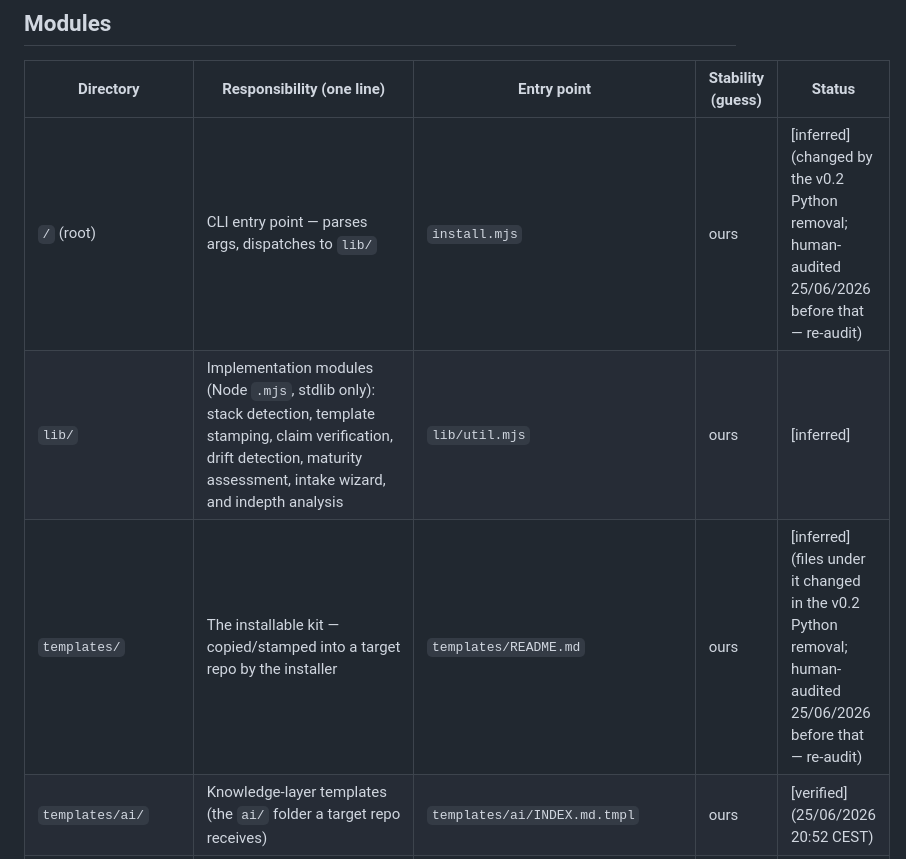
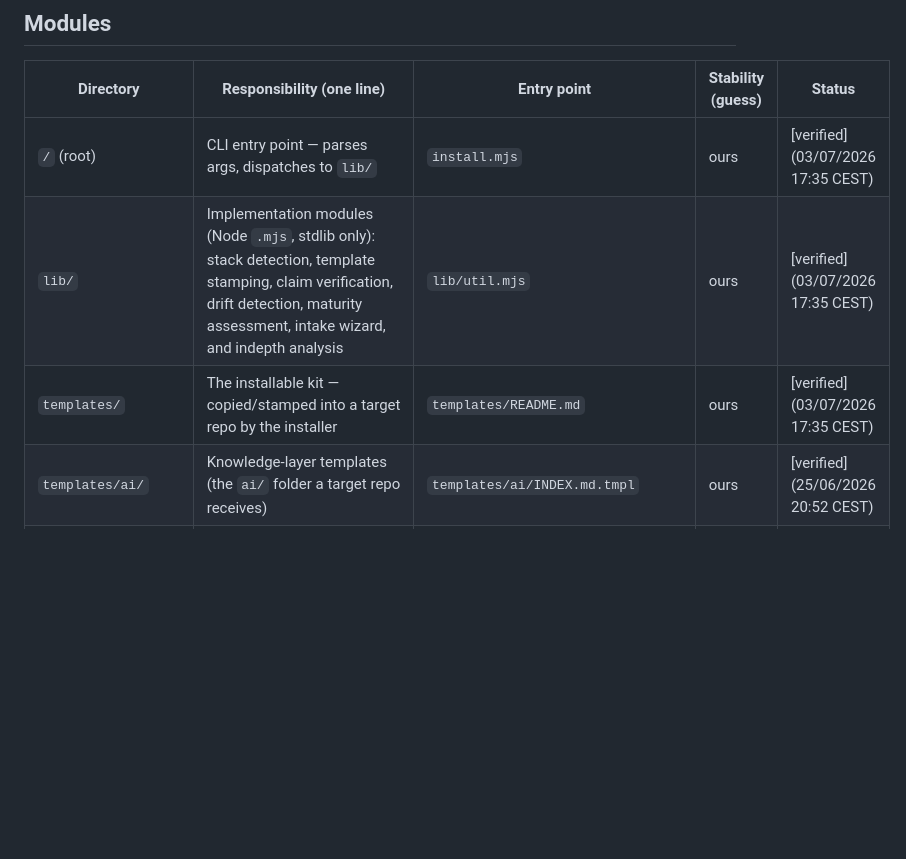
Before and after one commit to kunalsuri/ai-fication-kit, a Markdown page: ai/guide/MODULE_MAP.md, the part around one of its changes. GitHub-like rendering; blank space fills up the shorter version.

```diff
--- a/ai/guide/MODULE_MAP.md
+++ b/ai/guide/MODULE_MAP.md
@@ -24,7 +24,7 @@
 
 | Directory | Responsibility (one line) | Entry point | Stability (guess) | Status |
 |---|---|---|---|---|
-| `/` (root) | CLI entry point — parses args, dispatches to `lib/` | `install.mjs` | ours | [inferred] (changed by the v0.2 Python removal; human-audited 25/06/2026 before that — re-audit) |
-| `lib/` | Implementation modules (Node `.mjs`, stdlib only): stack detection, template stamping, claim verification, drift detection, maturity assessment, intake wizard, and indepth analysis | `lib/util.mjs` | ours | [inferred] |
-| `templates/` | The installable kit — copied/stamped into a target repo by the installer | `templates/README.md` | ours | [inferred] (files under it changed in the v0.2 Python removal; human-audited 25/06/2026 before that — re-audit) |
+| `/` (root) | CLI entry point — parses args, dispatches to `lib/` | `install.mjs` | ours | [verified] (03/07/2026 17:35 CEST) |
+| `lib/` | Implementation modules (Node `.mjs`, stdlib only): stack detection, template stamping, claim verification, drift detection, maturity assessment, intake wizard, and indepth analysis | `lib/util.mjs` | ours | [verified] (03/07/2026 17:35 CEST)|
+| `templates/` | The installable kit — copied/stamped into a target repo by the installer | `templates/README.md` | ours | [verified] (03/07/2026 17:35 CEST) |
 | `templates/ai/` | Knowledge-layer templates (the `ai/` folder a target repo receives) | `templates/ai/INDEX.md.tmpl` | ours | [verified] (25/06/2026 20:52 CEST) |
```
Also changed, not shown: other parts of ai/guide/MODULE_MAP.md (+6 -6 lines).
